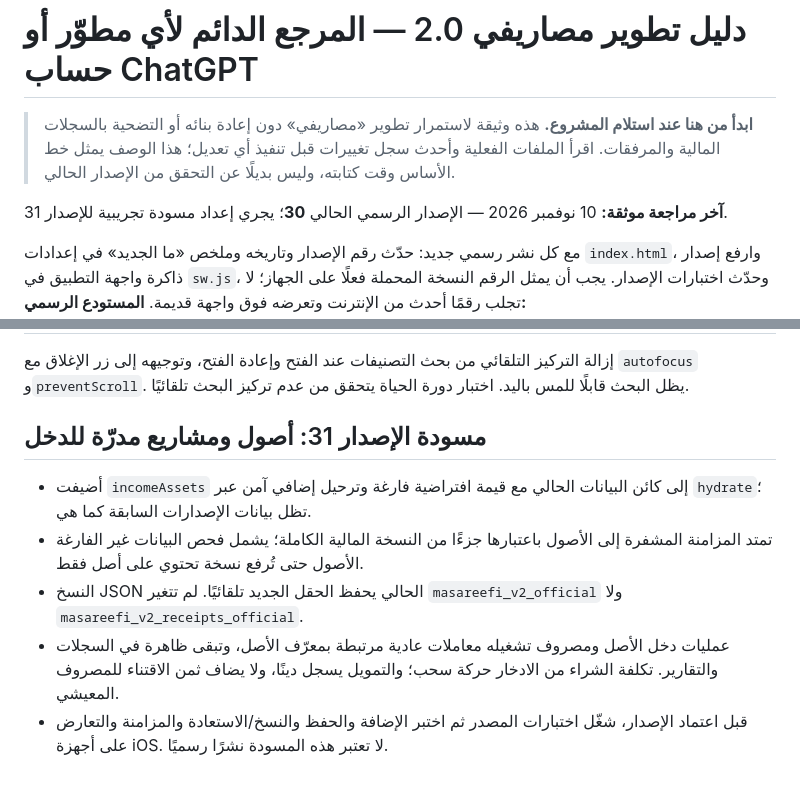
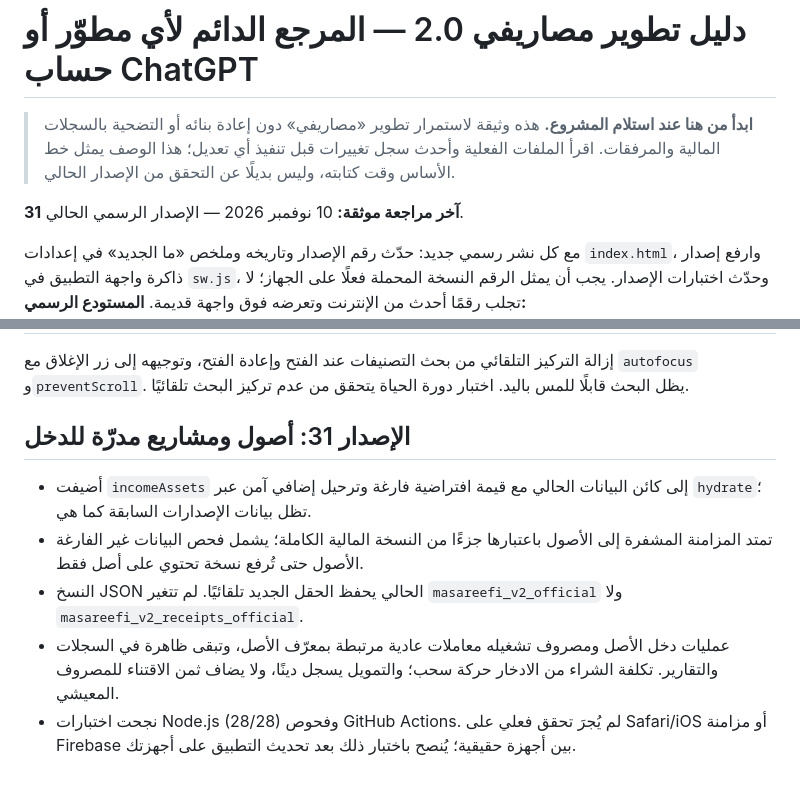
Before and after one commit to ashrafv2/masareefi, a Markdown page: DEVELOPMENT_GUIDE_AR.md, 2 parts joined by grey strips. Rendered like a GitHub page.

Commit message:
Finalize official version 31

```diff
--- a/DEVELOPMENT_GUIDE_AR.md
+++ b/DEVELOPMENT_GUIDE_AR.md
@@ -2,7 +2,7 @@
 
 > **ابدأ من هنا عند استلام المشروع.** هذه وثيقة لاستمرار تطوير «مصاريفي» دون إعادة بنائه أو التضحية بالسجلات المالية والمرفقات. اقرأ الملفات الفعلية وأحدث سجل تغييرات قبل تنفيذ أي تعديل؛ هذا الوصف يمثل خط الأساس وقت كتابته، وليس بديلًا عن التحقق من الإصدار الحالي.
 
-**آخر مراجعة موثقة:** 10 نوفمبر 2026 — الإصدار الرسمي الحالي **30**؛ يجري إعداد مسودة تجريبية للإصدار 31.
+**آخر مراجعة موثقة:** 10 نوفمبر 2026 — الإصدار الرسمي الحالي **31**.
 
 مع كل نشر رسمي جديد: حدّث رقم الإصدار وتاريخه وملخص «ما الجديد» في إعدادات `index.html`، وارفع إصدار ذاكرة واجهة التطبيق في `sw.js`، وحدّث اختبارات الإصدار. يجب أن يمثل الرقم النسخة المحملة فعلًا على الجهاز؛ لا تجلب رقمًا أحدث من الإنترنت وتعرضه فوق واجهة قديمة.
 **المستودع الرسمي:** https://github.com/ashrafv2/masareefi
@@ -167,10 +167,10 @@
 ## الإصدار 30: لوحة مفاتيح التصنيفات
 إزالة التركيز التلقائي من بحث التصنيفات عند الفتح وإعادة الفتح، وتوجيهه إلى زر الإغلاق مع `autofocus` و`preventScroll`. يظل البحث قابلًا للمس باليد. اختبار دورة الحياة يتحقق من عدم تركيز البحث تلقائيًا.
 
-## مسودة الإصدار 31: أصول ومشاريع مدرّة للدخل
+## الإصدار 31: أصول ومشاريع مدرّة للدخل
 
 - أضيفت `incomeAssets` إلى كائن البيانات الحالي مع قيمة افتراضية فارغة وترحيل إضافي آمن عبر `hydrate`؛ تظل بيانات الإصدارات السابقة كما هي.
 - تمتد المزامنة المشفرة إلى الأصول باعتبارها جزءًا من النسخة المالية الكاملة؛ يشمل فحص البيانات غير الفارغة الأصول حتى تُرفع نسخة تحتوي على أصل فقط.
 - النسخ JSON الحالي يحفظ الحقل الجديد تلقائيًا. لم تتغير `masareefi_v2_official` ولا `masareefi_v2_receipts_official`.
 - عمليات دخل الأصل ومصروف تشغيله معاملات عادية مرتبطة بمعرّف الأصل، وتبقى ظاهرة في السجلات والتقارير. تكلفة الشراء من الادخار حركة سحب؛ والتمويل يسجل دينًا، ولا يضاف ثمن الاقتناء للمصروف المعيشي.
-- قبل اعتماد الإصدار، شغّل اختبارات المصدر ثم اختبر الإضافة والحفظ والنسخ/الاستعادة والمزامنة والتعارض على أجهزة iOS. لا تعتبر هذه المسودة نشرًا رسميًا.
+- نجحت اختبارات Node.js (28/28) وفحوص GitHub Actions. لم يُجرَ تحقق فعلي على Safari/iOS أو مزامنة Firebase بين أجهزة حقيقية؛ يُنصح باختبار ذلك بعد تحديث التطبيق على أجهزتك.
```
